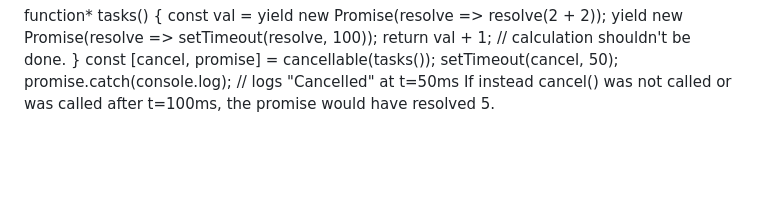
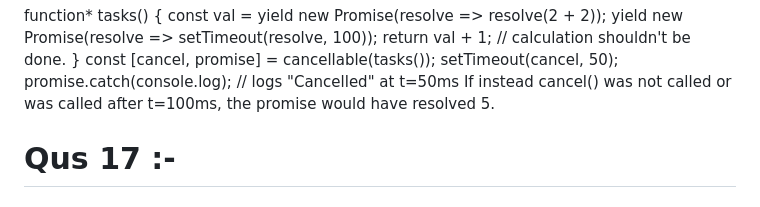
Before and after one commit to MayankMishra4998/JavaScript-LeetCode, a Markdown page: README.md, the part around the change. Rendered like a GitHub page; blank space fills up the shorter version.

```diff
--- a/README.md
+++ b/README.md
@@ -102,3 +102,5 @@ const [cancel, promise] = cancellable(tasks());
 setTimeout(cancel, 50);
 promise.catch(console.log); // logs "Cancelled" at t=50ms
 If instead cancel() was not called or was called after t=100ms, the promise would have resolved 5.
+
+# Qus 17 :-
```
